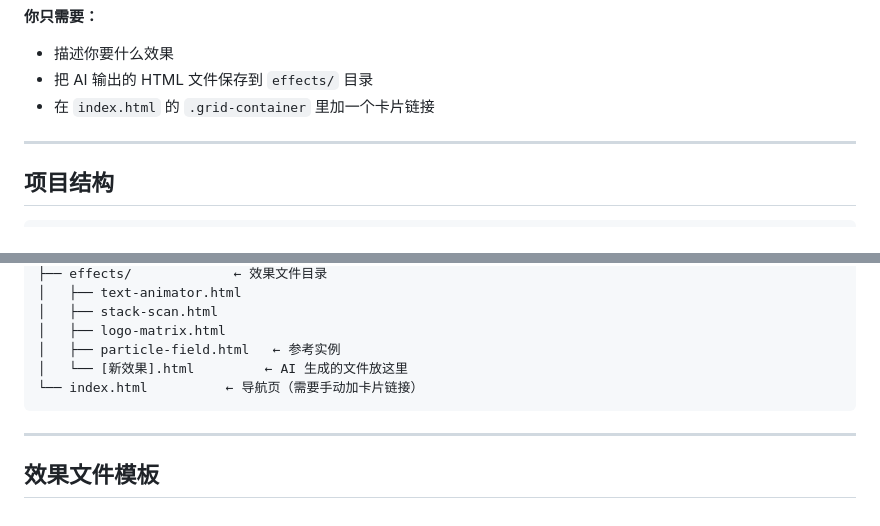
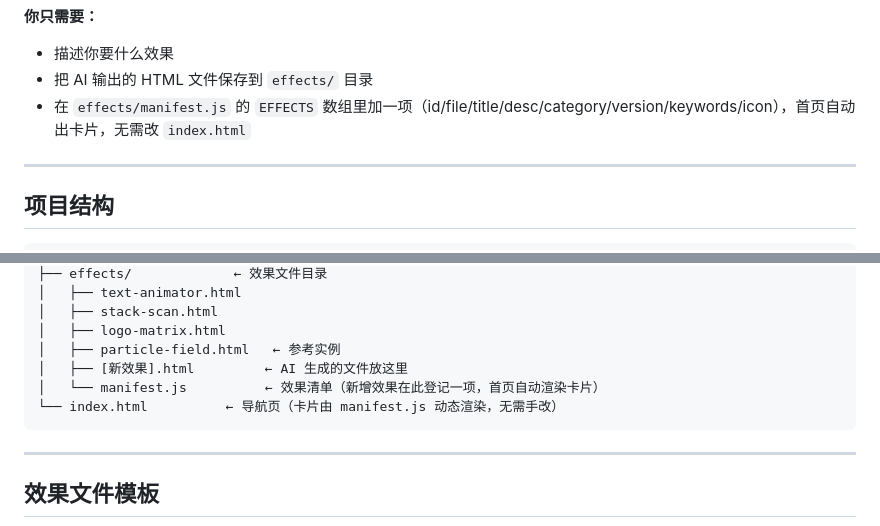
Before and after one commit to JJ-JUNELI/Floway-video-tools, a Markdown page: GUIDE.md, 2 parts joined by grey strips. Rendered like a GitHub page.

````diff
--- a/GUIDE.md
+++ b/GUIDE.md
@@ -19,7 +19,7 @@
 **你只需要：**
 - 描述你要什么效果
 - 把 AI 输出的 HTML 文件保存到 `effects/` 目录
-- 在 `index.html` 的 `.grid-container` 里加一个卡片链接
+- 在 `effects/manifest.js` 的 `EFFECTS` 数组里加一项（id/file/title/desc/category/version/keywords/icon），首页自动出卡片，无需改 `index.html`
 
 ---
 
@@ -40,8 +40,9 @@ floway-tools-v2/
 │   ├── stack-scan.html
 │   ├── logo-matrix.html
 │   ├── particle-field.html   ← 参考实例
-│   └── [新效果].html         ← AI 生成的文件放这里
-└── index.html          ← 导航页（需要手动加卡片链接）
+│   ├── [新效果].html         ← AI 生成的文件放这里
+│   └── manifest.js          ← 效果清单（新增效果在此登记一项，首页自动渲染卡片）
+└── index.html          ← 导航页（卡片由 manifest.js 动态渲染，无需手改）
 ```
 
 ---
````
Also changed, not shown: CLAUDE.md (+2 -1 lines), STATUS.md (+1 -1 lines).
